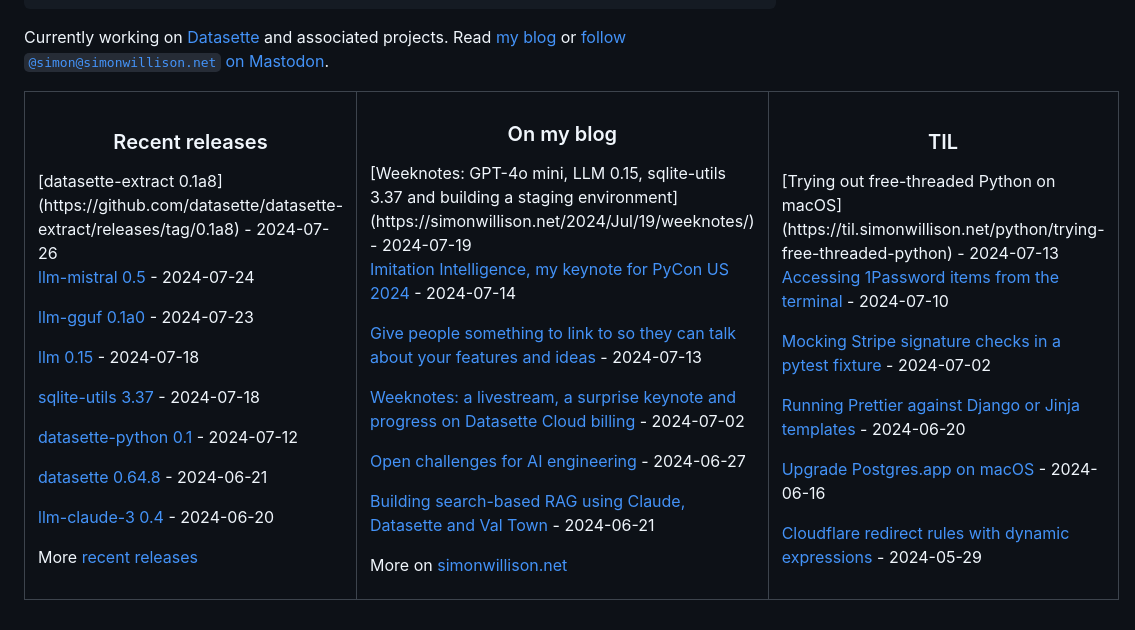
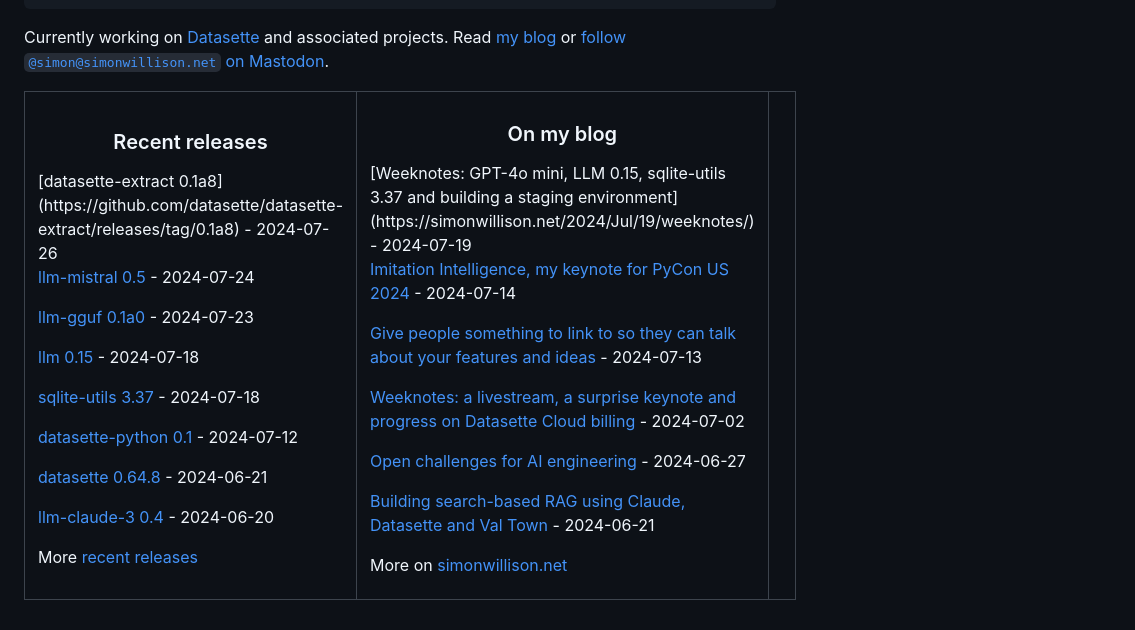
Before and after one commit to arsenobetaine/arsenobetaine, a Markdown page: README.md, the part around the change. Drawn GitHub-style.

```diff
--- a/README.md
+++ b/README.md
@@ -47,18 +47,3 @@ More [recent releases](https://github.com/simonw/simonw/blob/main/releases.md)
 <!-- blog ends -->
 More on [simonwillison.net](https://simonwillison.net/)
 </td><td valign="top" width="33%">
-
-<h3 align="center">TIL</h3>
-<!-- tils starts -->
-[Trying out free-threaded Python on macOS](https://til.simonwillison.net/python/trying-free-threaded-python) - 2024-07-13
-
-[Accessing 1Password items from the terminal](https://til.simonwillison.net/macos/1password-terminal) - 2024-07-10
-
-[Mocking Stripe signature checks in a pytest fixture](https://til.simonwillison.net/pytest/pytest-stripe-signature) - 2024-07-02
-
-[Running Prettier against Django or Jinja templates](https://til.simonwillison.net/npm/prettier-django) - 2024-06-20
-
-[Upgrade Postgres.app on macOS](https://til.simonwillison.net/postgresql/upgrade-postgres-app) - 2024-06-16
-
-[Cloudflare redirect rules with dynamic expressions](https://til.simonwillison.net/cloudflare/redirect-rules) - 2024-05-29
-<!-- tils ends -->
```
